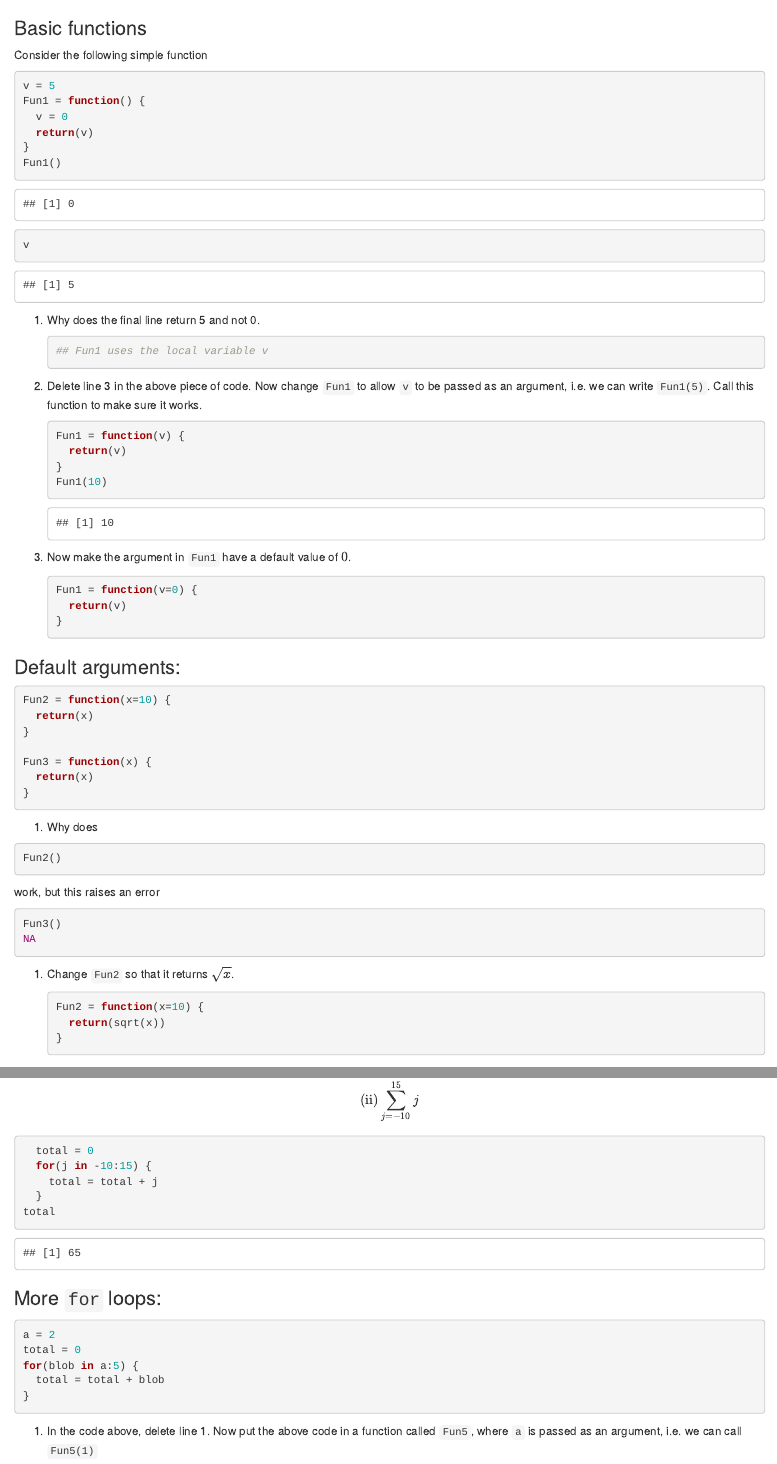
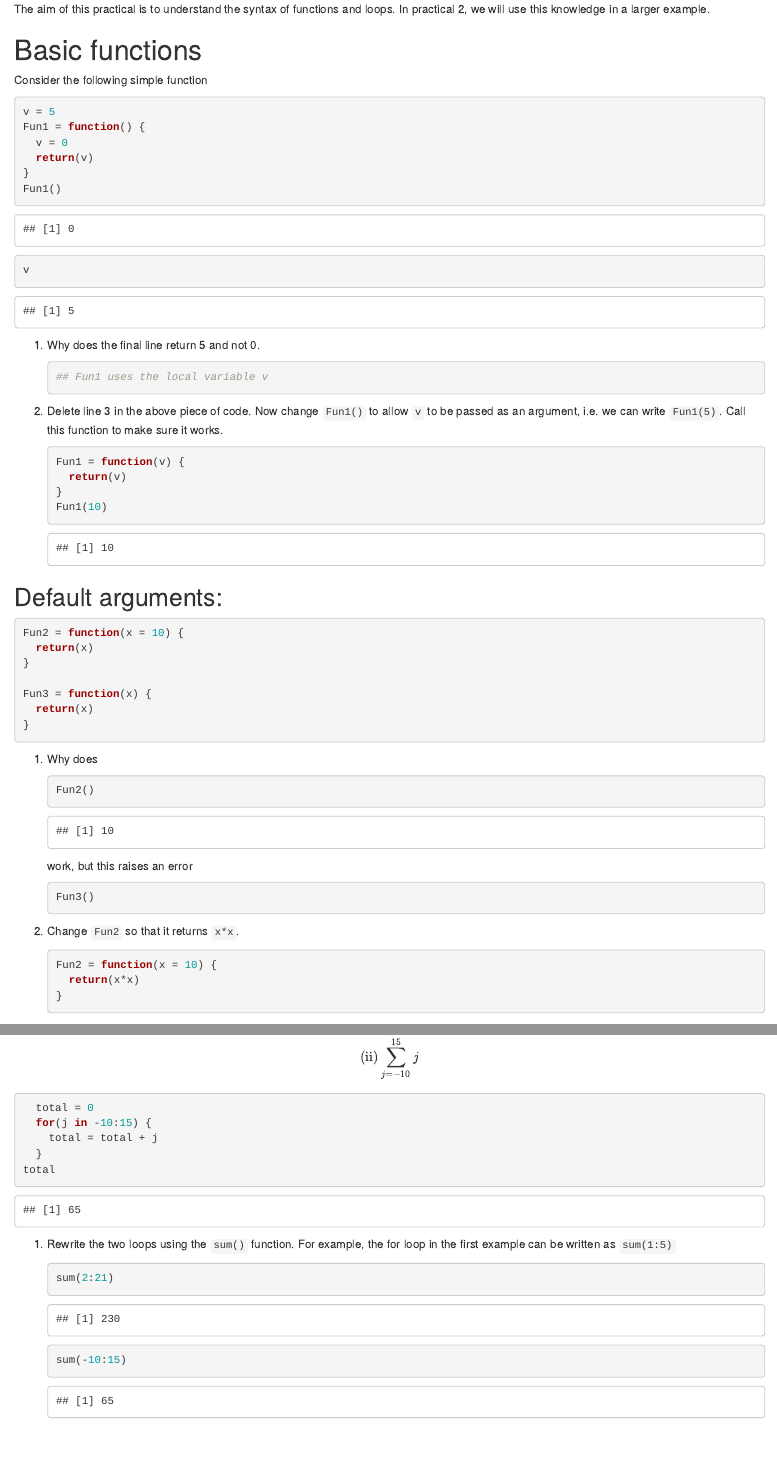
Before and after one commit to jr-packages/jrProgramming, an R Markdown document (vignettes/practical1_contents.Rmd): the page in a window 1100 px wide, from its top, and a second part further down, joined at a grey line. Rendered offline with R 4.5, knitr and Pandoc, with nearby package versions.

Commit message:
Missing echo statements (from #1)

````diff
--- a/vignettes/practical1_contents.Rmd
+++ b/vignettes/practical1_contents.Rmd
@@ -19,10 +19,13 @@ knit_hooks$set(par=function(before, options, envir){
   }}, crop=hook_pdfcrop)
 ```
 
-### Basic functions
+The aim of this practical is to understand the syntax of functions and
+loops. In practical 2, we will use this knowledge in a larger example.
+
+# Basic functions
 
 Consider the following simple function
-```{r}
+```{r echo=TRUE}
 v = 5
 Fun1 = function() {
   v = 0
@@ -36,29 +39,22 @@ v
     ```{r }
     ## Fun1 uses the local variable v
     ```
-1. Delete line 3 in the above piece of code. Now change `Fun1` to allow
+1. Delete line 3 in the above piece of code. Now change `Fun1()` to allow
 `v` to be passed as an argument, i.e. we can write `Fun1(5)`. Call
 this function to make sure it works.
 
-    ```{r }
+    ```{r}
     Fun1 = function(v) {
       return(v)
     }
     Fun1(10)
     ```
 
-1. Now make the argument in `Fun1` have a default value of $0$.
 
-    ```{r }
-    Fun1 = function(v=0) {
-      return(v)
-    }
-    ```
+## Default arguments:
 
-### Default arguments:
-
-```{r}
-Fun2 = function(x=10) {
+```{r echo=TRUE}
+Fun2 = function(x = 10) {
   return(x)
 }
 
@@ -68,19 +64,19 @@ Fun3 = function(x) {
 ```
 
 1. Why does
-```r
-Fun2()
-```
-work, but this raises an error
-```{r eval=FALSE, echo=c(1,2*knitr::opts_chunk$get("echo"))}
-Fun3()
-```
+    ```{r echo=TRUE}
+    Fun2()
+    ```
+    work, but this raises an error
+    ```{r eval=FALSE, echo=TRUE}
+    Fun3()
+    ```
 
-1. Change `Fun2` so that it returns $\sqrt{x}$.
+1. Change `Fun2` so that it returns `x*x`.
 
     ```{r }
-    Fun2 = function(x=10) {
-      return(sqrt(x))
+    Fun2 = function(x = 10) {
+      return(x*x)
     }
     ```
 
@@ -117,5 +115,5 @@ Fun4 = function(x) {
 
-```{r results="hide"}
+```{r results="hide", echo=TRUE}
 total = 0
 for(i in 1:5) {
   total = total + i
@@ -156,11 +154,17 @@ The `for` loop above calculates
     }
   total
   ```
+1. Rewrite the two loops using the `sum()` function. For example, the for loop in the first
+example can be written as `sum(1:5)`
 
+    ```{r}
+    sum(2:21)
+    sum(-10:15)
+    ```
 
-### More `for` loops:
+## More `for` loops:
 
-```{r }
+```{r echo=TRUE}
 a = 2
 total = 0
 for(blob in a:5) {
````
Also changed, not shown: vignettes/practical1_contents.Rmd (18 more changed lines).
